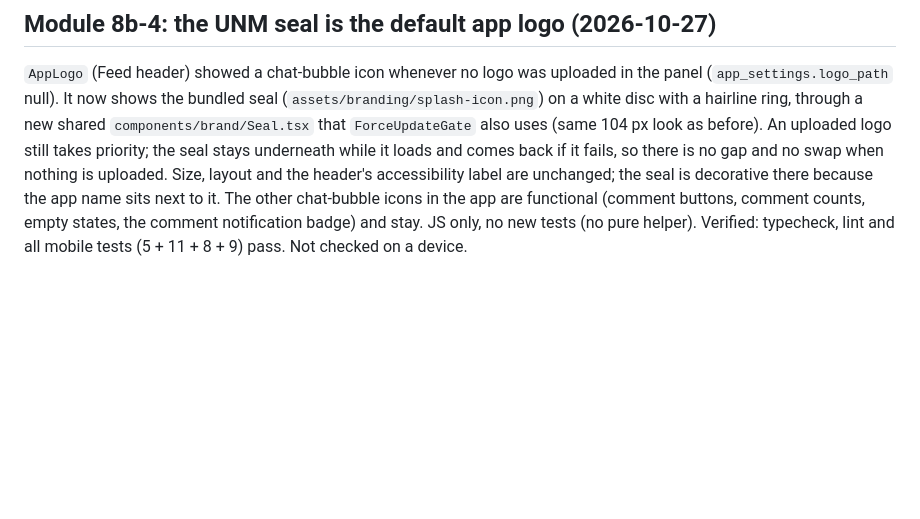
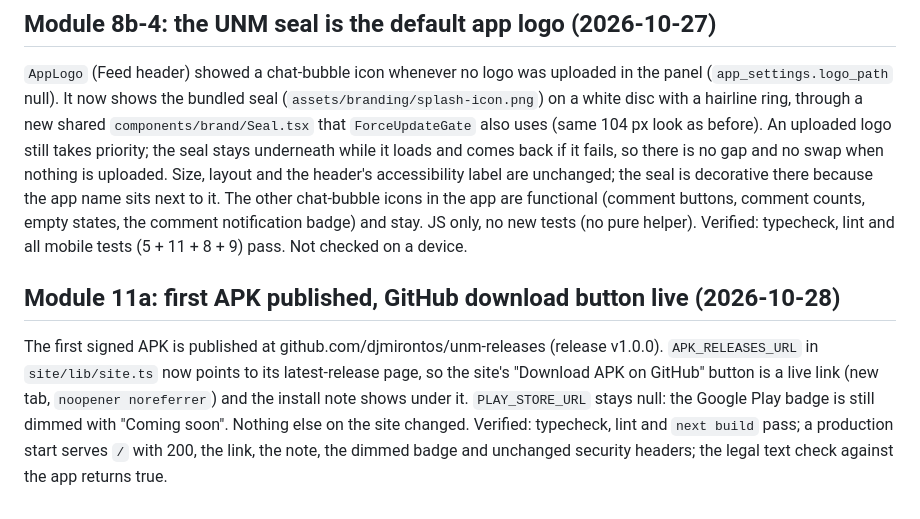
Before and after one commit to djmirontos/unmconfession, a Markdown page: docs/PROGRESS.md, the part around the change. GitHub-like rendering; blank space fills up the shorter version.

Commit message:
docs: record module 11a (first APK published)
Co-Authored-By: Claude Sonnet 5.5 <noreply@anthropic.com>
Claude-Session: https://claude.ai/code/session_01G15n5YzVuWSEWT1u1hE9MS

```diff
--- a/docs/PROGRESS.md
+++ b/docs/PROGRESS.md
@@ -993,3 +993,7 @@ The URLs come from `PLAY_STORE_URL` and `APK_RELEASES_URL` in `site/lib/site.ts`
 ## Module 8b-4: the UNM seal is the default app logo (2026-10-27)
 
 `AppLogo` (Feed header) showed a chat-bubble icon whenever no logo was uploaded in the panel (`app_settings.logo_path` null). It now shows the bundled seal (`assets/branding/splash-icon.png`) on a white disc with a hairline ring, through a new shared `components/brand/Seal.tsx` that `ForceUpdateGate` also uses (same 104 px look as before). An uploaded logo still takes priority; the seal stays underneath while it loads and comes back if it fails, so there is no gap and no swap when nothing is uploaded. Size, layout and the header's accessibility label are unchanged; the seal is decorative there because the app name sits next to it. The other chat-bubble icons in the app are functional (comment buttons, comment counts, empty states, the comment notification badge) and stay. JS only, no new tests (no pure helper). Verified: typecheck, lint and all mobile tests (5 + 11 + 8 + 9) pass. Not checked on a device.
+
+## Module 11a: first APK published, GitHub download button live (2026-10-28)
+
+The first signed APK is published at github.com/djmirontos/unm-releases (release v1.0.0). `APK_RELEASES_URL` in `site/lib/site.ts` now points to its latest-release page, so the site's "Download APK on GitHub" button is a live link (new tab, `noopener noreferrer`) and the install note shows under it. `PLAY_STORE_URL` stays null: the Google Play badge is still dimmed with "Coming soon". Nothing else on the site changed. Verified: typecheck, lint and `next build` pass; a production start serves `/` with 200, the link, the note, the dimmed badge and unchanged security headers; the legal text check against the app returns true.
```
